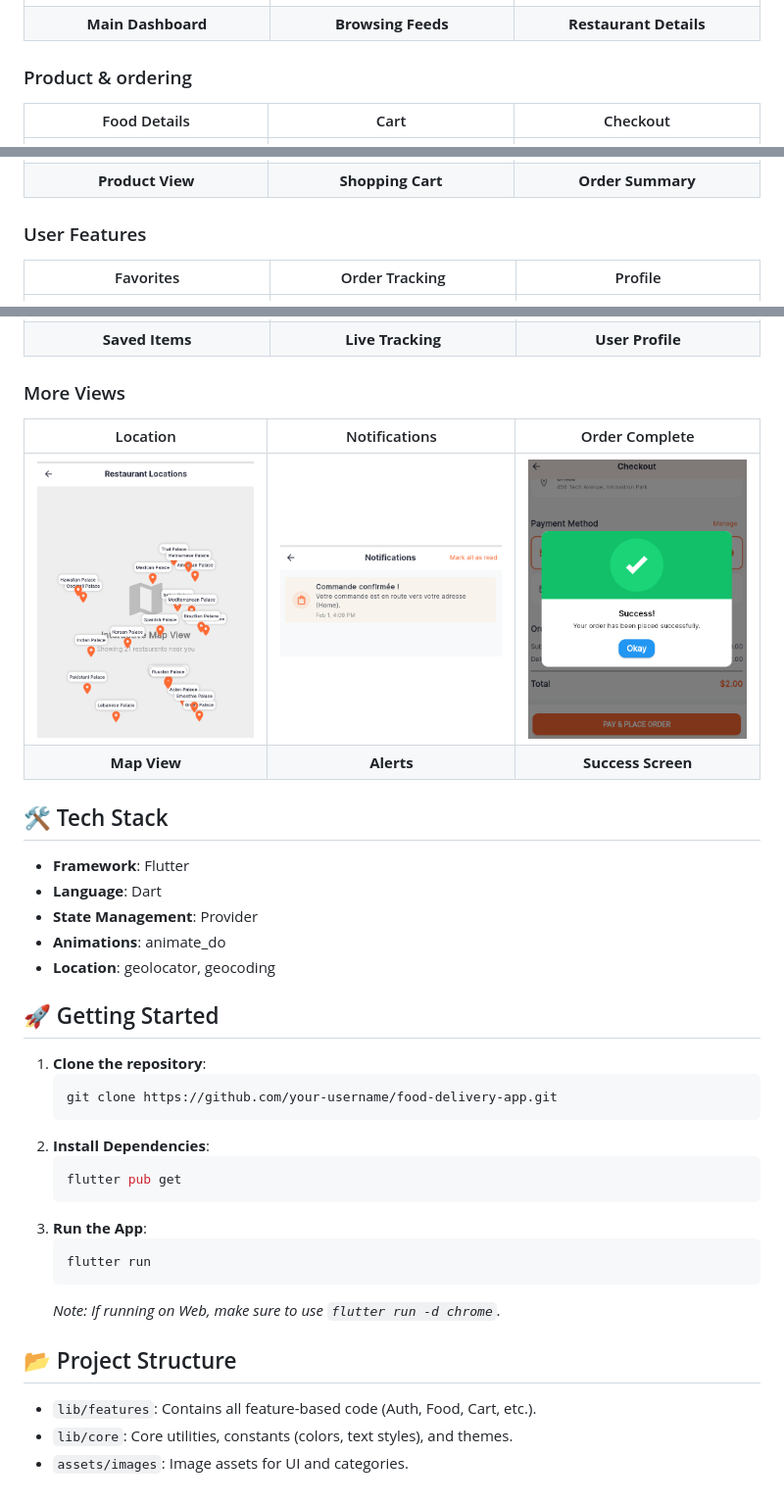
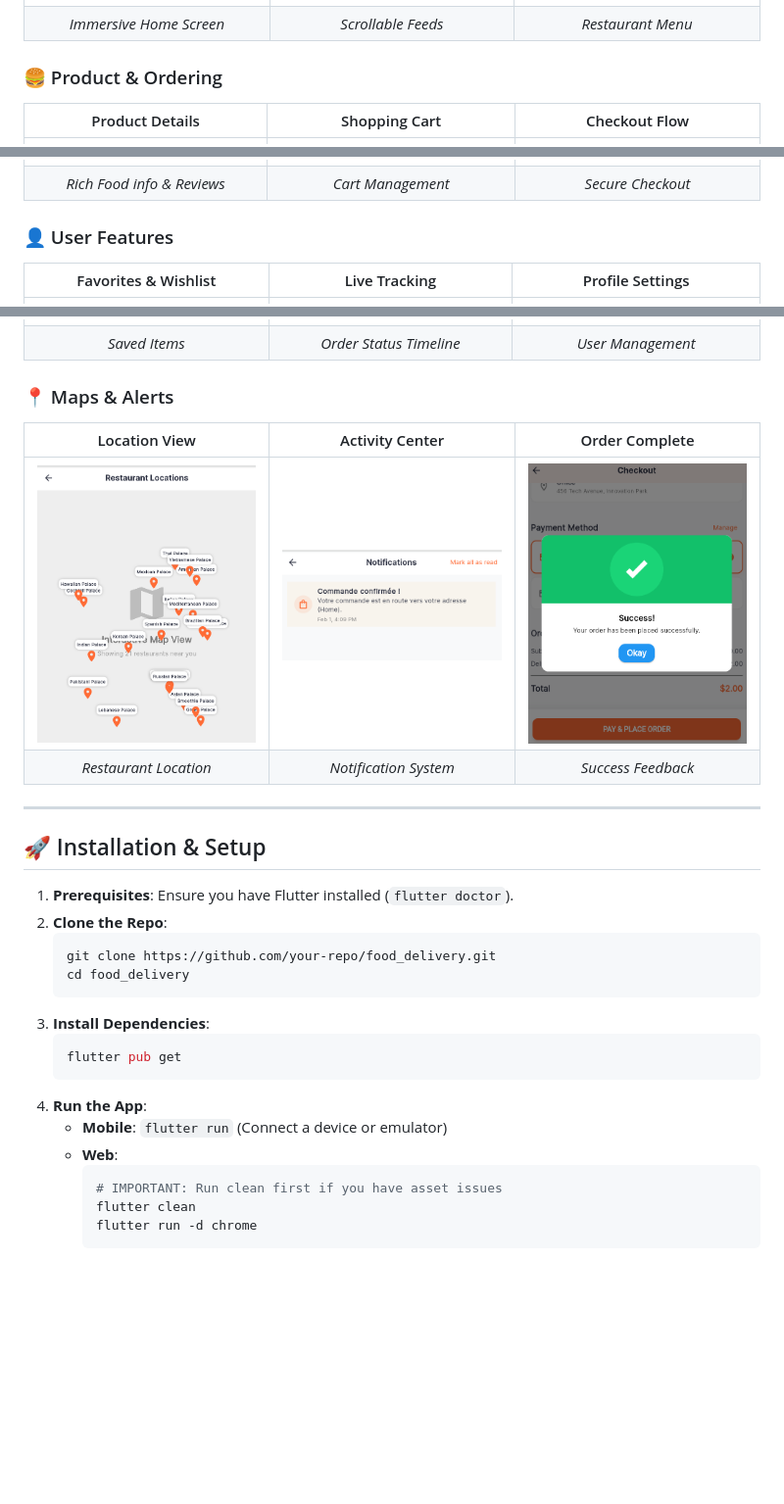
Before and after one commit to dhiaa20/finialFlutterPj, a Markdown page: README.md, 3 parts joined by grey strips. Shown at 98% size. GitHub-like rendering; blank space fills up the shorter version.

````diff
--- a/README.md
+++ b/README.md
@@ -29,51 +121,44 @@ A premium food delivery application built with Flutter, offering a seamless expe
 |:---:|:---:|:---:|
 | <img src="assets/imgReadme/homePage.png" width="250" /> | <img src="assets/imgReadme/homePage2.png" width="250" /> | <img src="assets/imgReadme/RestaurantFood.png" width="250" /> |
-| **Main Dashboard** | **Browsing Feeds** | **Restaurant Details** |
+| *Immersive Home Screen* | *Scrollable Feeds* | *Restaurant Menu* |
 
-### Product & ordering
-| Food Details | Cart | Checkout |
+### 🍔 Product & Ordering
+| Product Details | Shopping Cart | Checkout Flow |
 |:---:|:---:|:---:|
 | <img src="assets/imgReadme/foodDetalis.png" width="250" /> | <img src="assets/imgReadme/Cart.png" width="250" /> | <img src="assets/imgReadme/checkout.png" width="250" /> |
-| **Product View** | **Shopping Cart** | **Order Summary** |
+| *Rich Food info & Reviews* | *Cart Management* | *Secure Checkout* |
 
-### User Features
-| Favorites | Order Tracking | Profile |
+### 👤 User Features
+| Favorites & Wishlist | Live Tracking | Profile Settings |
 |:---:|:---:|:---:|
 | <img src="assets/imgReadme/favoriteFood.png" width="250" /> | <img src="assets/imgReadme/tracking.png" width="250" /> | <img src="assets/imgReadme/editProfile.png" width="250" /> |
-| **Saved Items** | **Live Tracking** | **User Profile** |
+| *Saved Items* | *Order Status Timeline* | *User Management* |
 
-### More Views
-| Location | Notifications | Order Complete |
+### 📍 Maps & Alerts
+| Location View | Activity Center | Order Complete |
 |:---:|:---:|:---:|
 | <img src="assets/imgReadme/restauLocation.png" width="250" /> | <img src="assets/imgReadme/notificarionOrder.png" width="250" /> | <img src="assets/imgReadme/checkoutOrder.png" width="250" /> |
-| **Map View** | **Alerts** | **Success Screen** |
+| *Restaurant Location* | *Notification System* | *Success Feedback* |
 
-## 🛠 Tech Stack
+---
 
--   **Framework**: Flutter
--   **Language**: Dart
--   **State Management**: Provider
--   **Animations**: animate_do
--   **Location**: geolocator, geocoding
+## 🚀 Installation & Setup
 
-## 🚀 Getting Started
-
-1.  **Clone the repository**:
+1.  **Prerequisites**: Ensure you have Flutter installed (`flutter doctor`).
+2.  **Clone the Repo**:
     ```bash
-    git clone https://github.com/your-username/food-delivery-app.git
+    git clone https://github.com/your-repo/food_delivery.git
+    cd food_delivery
     ```
-2.  **Install Dependencies**:
+3.  **Install Dependencies**:
     ```bash
     flutter pub get
     ```
-3.  **Run the App**:
-    ```bash
-    flutter run
-    ```
-    *Note: If running on Web, make sure to use `flutter run -d chrome`.*
-
-## 📂 Project Structure
-
--   `lib/features`: Contains all feature-based code (Auth, Food, Cart, etc.).
--   `lib/core`: Core utilities, constants (colors, text styles), and themes.
--   `assets/images`: Image assets for UI and categories.
+4.  **Run the App**:
+    *   **Mobile**: `flutter run` (Connect a device or emulator)
+    *   **Web**:
+        ```bash
+        # IMPORTANT: Run clean first if you have asset issues
+        flutter clean
+        flutter run -d chrome
+        ```
````
Also changed, not shown: other parts of README.md (+115 -23 lines).
